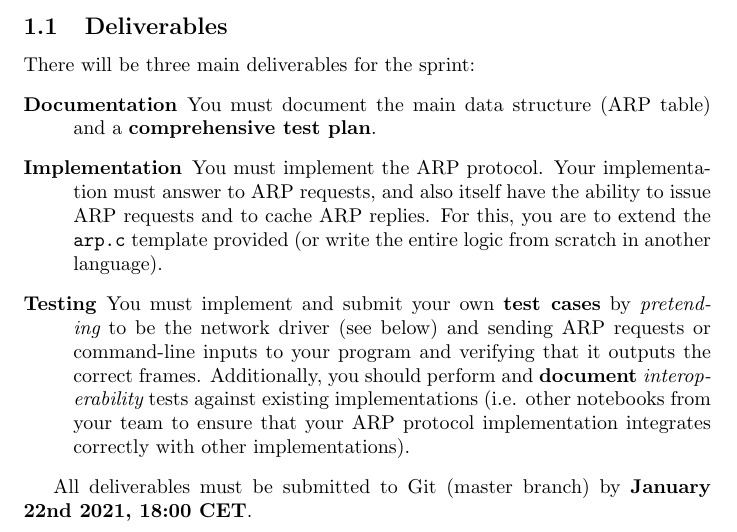
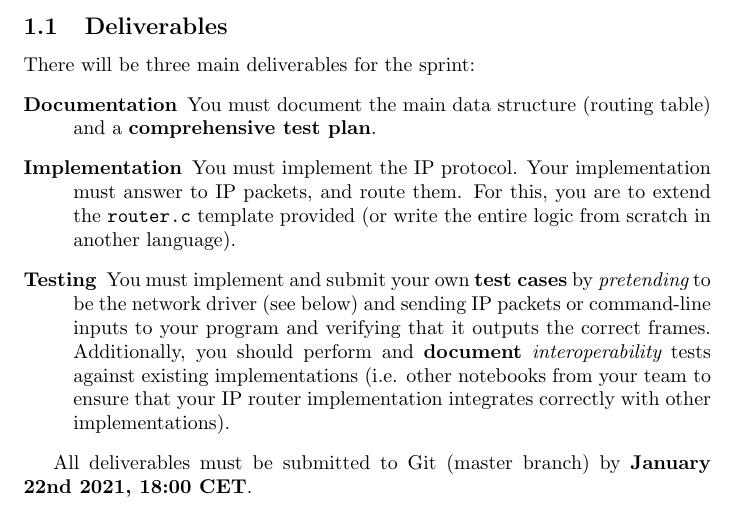
Before and after one commit to tbuetler/Project_and_Training_3_network_project, a LaTeX document (nprj3.tex): part of page 1 of 3, cut so that both start at the same text. Compiled offline with pdfLaTeX.

Commit message:
fix router description

```diff
--- a/nprj3.tex
+++ b/nprj3.tex
@@ -43,19 +43,18 @@ The basic setup is the same as in the first two sprints.
 There will be three main deliverables for the sprint:
 \begin{description}
 \item[Documentation] You must document the main
-  data structure (ARP table) and a {\bf comprehensive test plan}.
-\item[Implementation] You must implement the ARP protocol. Your
-  implementation must answer to ARP requests, and also itself
-  have the ability to issue ARP requests and to cache ARP replies.
-  For this, you are to extend the {\tt arp.c} template provided
+  data structure (routing table) and a {\bf comprehensive test plan}.
+\item[Implementation] You must implement the IP protocol. Your
+  implementation must answer to IP packets, and route them.
+  For this, you are to extend the {\tt router.c} template provided
   (or write the entire logic from scratch in another language).
 \item[Testing] You must implement and submit your own {\bf test cases}
   by {\em pretending} to be the network driver (see below) and sending
-  ARP requests or command-line inputs to your program and verifying that it
+  IP packets or command-line inputs to your program and verifying that it
   outputs the correct frames. Additionally, you should perform and
   {\bf document} {\em interoperability} tests against existing
   implementations (i.e. other notebooks from your team to ensure that
-  your ARP protocol implementation integrates correctly with other
+  your IP router implementation integrates correctly with other
   implementations).
 \end{description}
 
```
